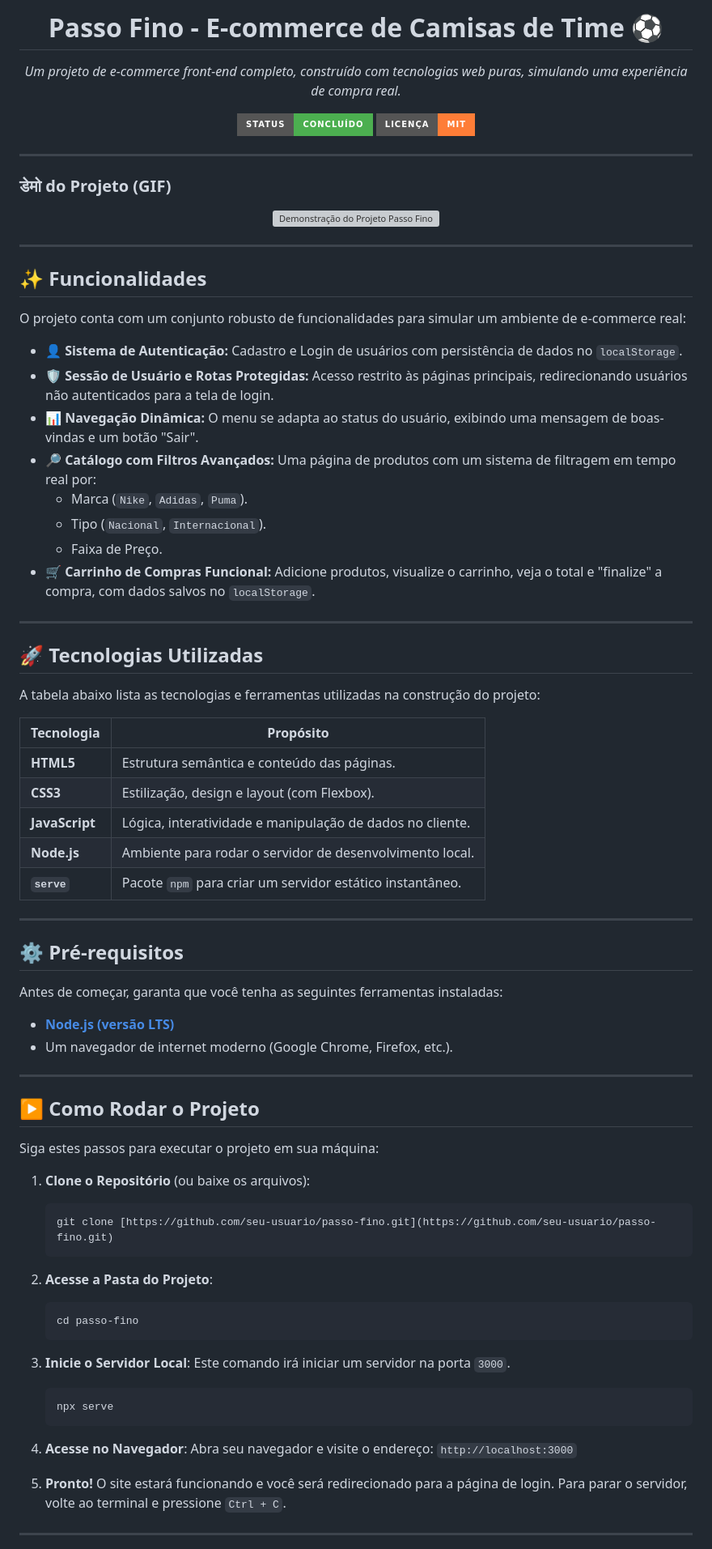
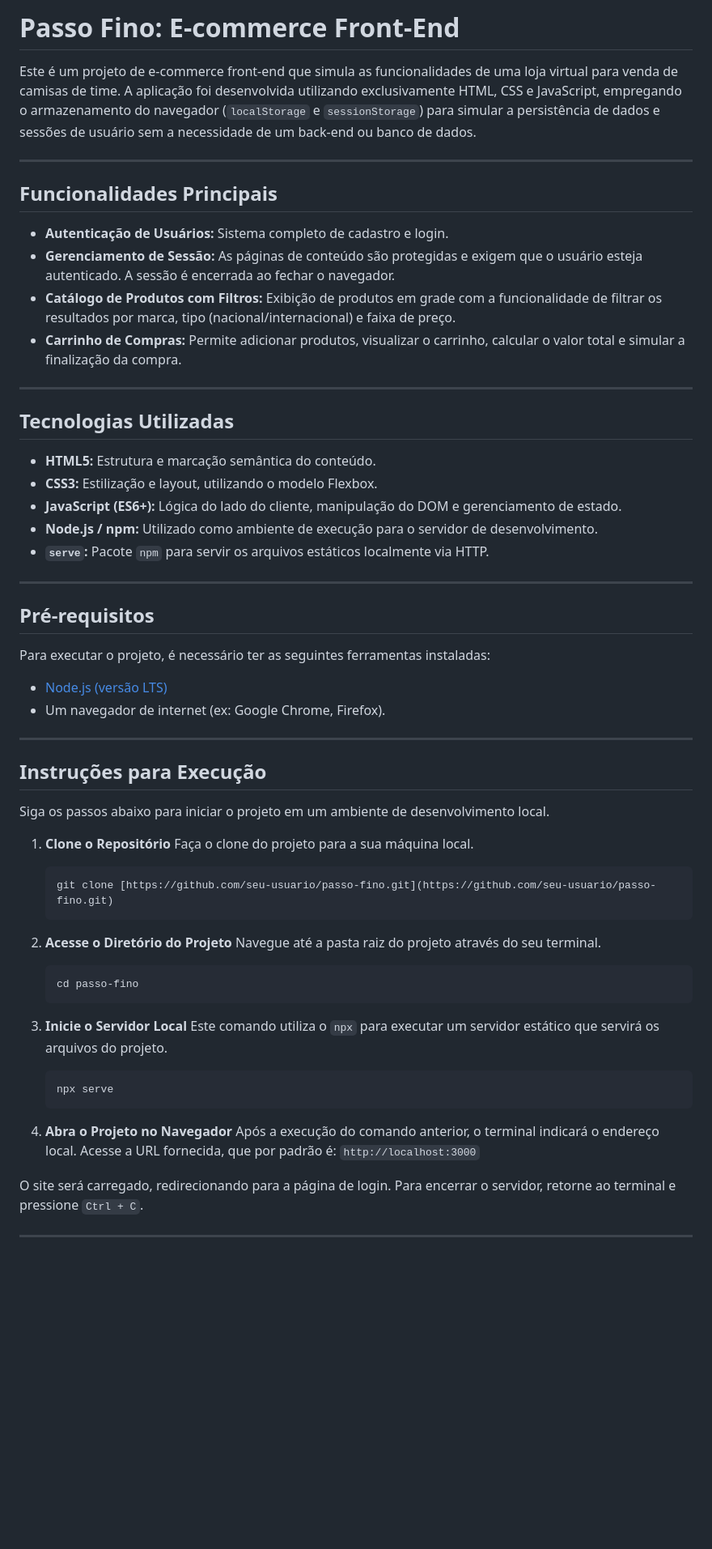
Before and after one commit to Tavares03/Passo-Fino, a Markdown page: README.md, the part around the change printed below. Shown: that part at 81% size. Rendered like a GitHub page; badges without logos; blank space fills up the shorter version; grey boxes are pictures that could not be loaded.

````diff
--- a/README.md
+++ b/README.md
@@ -1,88 +1,64 @@
-<h1 align="center">
-  Passo Fino - E-commerce de Camisas de Time ⚽
-</h1>
+# Passo Fino: E-commerce Front-End
 
-<p align="center">
-  <em>Um projeto de e-commerce front-end completo, construído com tecnologias web puras, simulando uma experiência de compra real.</em>
-</p>
-
-<p align="center">
-  <img src="https://img.shields.io/badge/Status-Concluído-4CAF50?style=for-the-badge" alt="Status do Projeto: Concluído">
-  <img src="https://img.shields.io/badge/Licença-MIT-orange?style=for-the-badge" alt="Licença MIT">
-</p>
+Este é um projeto de e-commerce front-end que simula as funcionalidades de uma loja virtual para venda de camisas de time. A aplicação foi desenvolvida utilizando exclusivamente HTML, CSS e JavaScript, empregando o armazenamento do navegador (`localStorage` e `sessionStorage`) para simular a persistência de dados e sessões de usuário sem a necessidade de um back-end ou banco de dados.
 
 ---
 
-###  डेमो do Projeto (GIF)
+## Funcionalidades Principais
 
-<p align="center">
-  <img src="https://i.imgur.com/your-demo.gif" alt="Demonstração do Projeto Passo Fino" width="800"/>
-</p>
+* **Autenticação de Usuários:** Sistema completo de cadastro e login.
+* **Gerenciamento de Sessão:** As páginas de conteúdo são protegidas e exigem que o usuário esteja autenticado. A sessão é encerrada ao fechar o navegador.
+* **Catálogo de Produtos com Filtros:** Exibição de produtos em grade com a funcionalidade de filtrar os resultados por marca, tipo (nacional/internacional) e faixa de preço.
+* **Carrinho de Compras:** Permite adicionar produtos, visualizar o carrinho, calcular o valor total e simular a finalização da compra.
 
 ---
 
-## ✨ Funcionalidades
+## Tecnologias Utilizadas
 
-O projeto conta com um conjunto robusto de funcionalidades para simular um ambiente de e-commerce real:
-
-* 👤 **Sistema de Autenticação:** Cadastro e Login de usuários com persistência de dados no `localStorage`.
-* 🛡️ **Sessão de Usuário e Rotas Protegidas:** Acesso restrito às páginas principais, redirecionando usuários não autenticados para a tela de login.
-* 📊 **Navegação Dinâmica:** O menu se adapta ao status do usuário, exibindo uma mensagem de boas-vindas e um botão "Sair".
-* 🔎 **Catálogo com Filtros Avançados:** Uma página de produtos com um sistema de filtragem em tempo real por:
-    * Marca (`Nike`, `Adidas`, `Puma`).
-    * Tipo (`Nacional`, `Internacional`).
-    * Faixa de Preço.
-* 🛒 **Carrinho de Compras Funcional:** Adicione produtos, visualize o carrinho, veja o total e "finalize" a compra, com dados salvos no `localStorage`.
+* **HTML5:** Estrutura e marcação semântica do conteúdo.
+* **CSS3:** Estilização e layout, utilizando o modelo Flexbox.
+* **JavaScript (ES6+):** Lógica do lado do cliente, manipulação do DOM e gerenciamento de estado.
+* **Node.js / npm:** Utilizado como ambiente de execução para o servidor de desenvolvimento.
+* **`serve`:** Pacote `npm` para servir os arquivos estáticos localmente via HTTP.
 
 ---
 
-## 🚀 Tecnologias Utilizadas
+## Pré-requisitos
 
-A tabela abaixo lista as tecnologias e ferramentas utilizadas na construção do projeto:
+Para executar o projeto, é necessário ter as seguintes ferramentas instaladas:
 
-| Tecnologia      | Propósito                                                   |
-| --------------- | ----------------------------------------------------------- |
-| **HTML5** | Estrutura semântica e conteúdo das páginas.                 |
-| **CSS3** | Estilização, design e layout (com Flexbox).                 |
-| **JavaScript** | Lógica, interatividade e manipulação de dados no cliente.   |
-| **Node.js** | Ambiente para rodar o servidor de desenvolvimento local.    |
-| **`serve`** | Pacote `npm` para criar um servidor estático instantâneo.   |
+* [Node.js (versão LTS)](https://nodejs.org/en/)
+* Um navegador de internet (ex: Google Chrome, Firefox).
 
 ---
 
-## ⚙️ Pré-requisitos
+## Instruções para Execução
 
-Antes de começar, garanta que você tenha as seguintes ferramentas instaladas:
+Siga os passos abaixo para iniciar o projeto em um ambiente de desenvolvimento local.
 
-* [**Node.js (versão LTS)**](https://nodejs.org/en/)
-* Um navegador de internet moderno (Google Chrome, Firefox, etc.).
-
----
-
-## ▶️ Como Rodar o Projeto
-
-Siga estes passos para executar o projeto em sua máquina:
-
-1.  **Clone o Repositório** (ou baixe os arquivos):
+1.  **Clone o Repositório**
+    Faça o clone do projeto para a sua máquina local.
     ```bash
     git clone [https://github.com/seu-usuario/passo-fino.git](https://github.com/seu-usuario/passo-fino.git)
     ```
 
-2.  **Acesse a Pasta do Projeto**:
+2.  **Acesse o Diretório do Projeto**
+    Navegue até a pasta raiz do projeto através do seu terminal.
     ```bash
     cd passo-fino
     ```
 
-3.  **Inicie o Servidor Local**:
-    Este comando irá iniciar um servidor na porta `3000`.
+3.  **Inicie o Servidor Local**
+    Este comando utiliza o `npx` para executar um servidor estático que servirá os arquivos do projeto.
     ```bash
     npx serve
     ```
 
-4.  **Acesse no Navegador**:
-    Abra seu navegador e visite o endereço: `http://localhost:3000`
+4.  **Abra o Projeto no Navegador**
+    Após a execução do comando anterior, o terminal indicará o endereço local. Acesse a URL fornecida, que por padrão é:
+    `http://localhost:3000`
 
-5.  **Pronto!** O site estará funcionando e você será redirecionado para a página de login. Para parar o servidor, volte ao terminal e pressione `Ctrl + C`.
+O site será carregado, redirecionando para a página de login. Para encerrar o servidor, retorne ao terminal e pressione `Ctrl + C`.
 
 ---
 
````
Also changed, not shown: other parts of README.md (+18 -19 lines).
